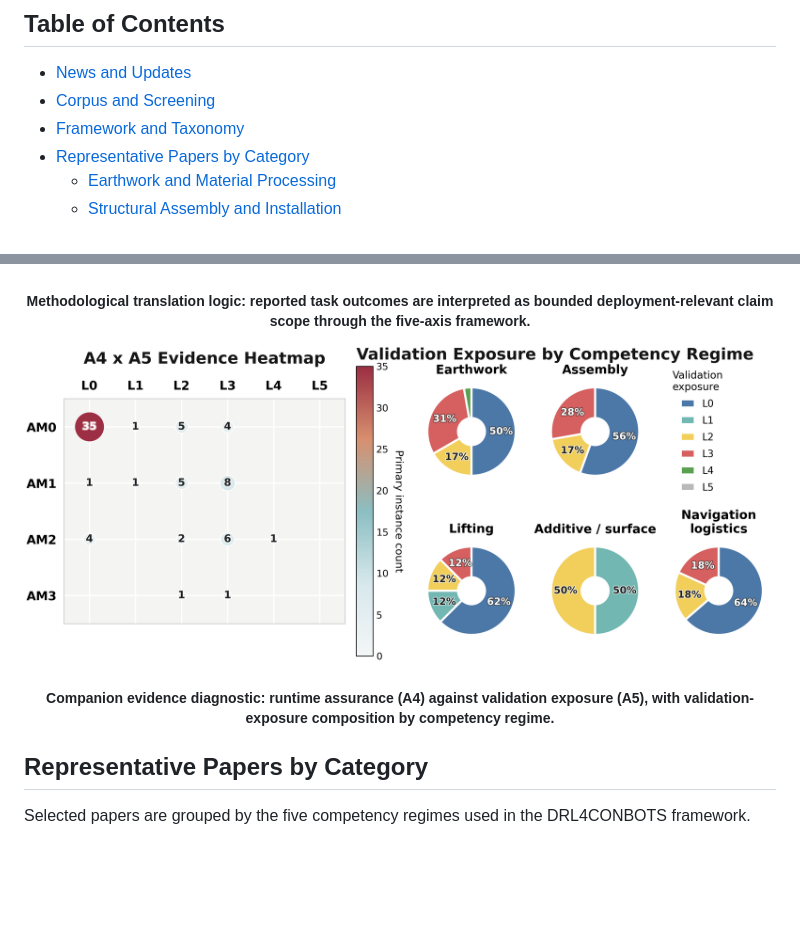
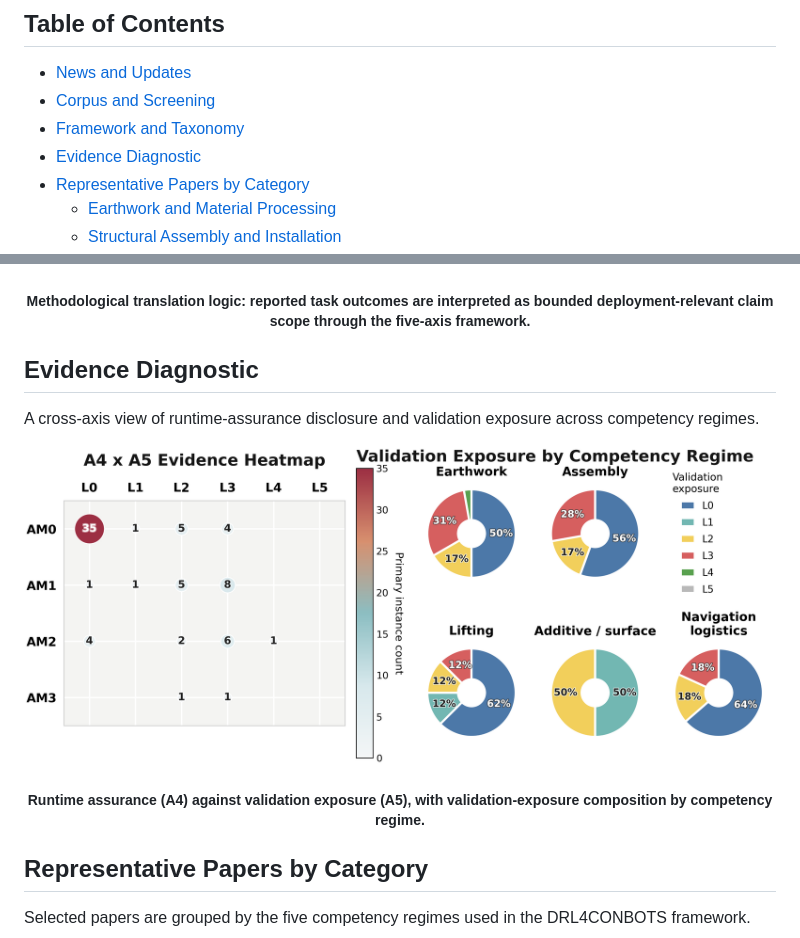
Before and after one commit to ZekaiJ/DRL4CONBOTS, a Markdown page: README.md, 2 parts joined by grey strips. GitHub-like rendering; blank space fills up the shorter version.

Commit message:
docs(companion): tune evidence diagnostic layout

```diff
--- a/README.md
+++ b/README.md
@@ -24,6 +24,7 @@
 - [News and Updates](#news-and-updates)
 - [Corpus and Screening](#corpus-and-screening)
 - [Framework and Taxonomy](#framework-and-taxonomy)
+- [Evidence Diagnostic](#evidence-diagnostic)
 - [Representative Papers by Category](#representative-papers-by-category)
   - [Earthwork and Material Processing](#earthwork-and-material-processing)
   - [Structural Assembly and Installation](#structural-assembly-and-installation)
@@ -71,10 +72,14 @@ The review uses five coupled dimensions:
 </p>
 <h5 align=center>Methodological translation logic: reported task outcomes are interpreted as bounded deployment-relevant claim scope through the five-axis framework.</h5>
 
+
+## Evidence Diagnostic
+A cross-axis view of runtime-assurance disclosure and validation exposure across competency regimes.
+
 <p align="center">
-<img src="Assets/cross_axis_evidence_trend.png" width="820"/>
+<img src="Assets/cross_axis_evidence_trend.png" width="760"/>
 </p>
-<h5 align=center>Companion evidence diagnostic: runtime assurance (A4) against validation exposure (A5), with validation-exposure composition by competency regime.</h5>
+<h5 align=center>Runtime assurance (A4) against validation exposure (A5), with validation-exposure composition by competency regime.</h5>
 
 ## Representative Papers by Category
 Selected papers are grouped by the five competency regimes used in the DRL4CONBOTS framework.
```
